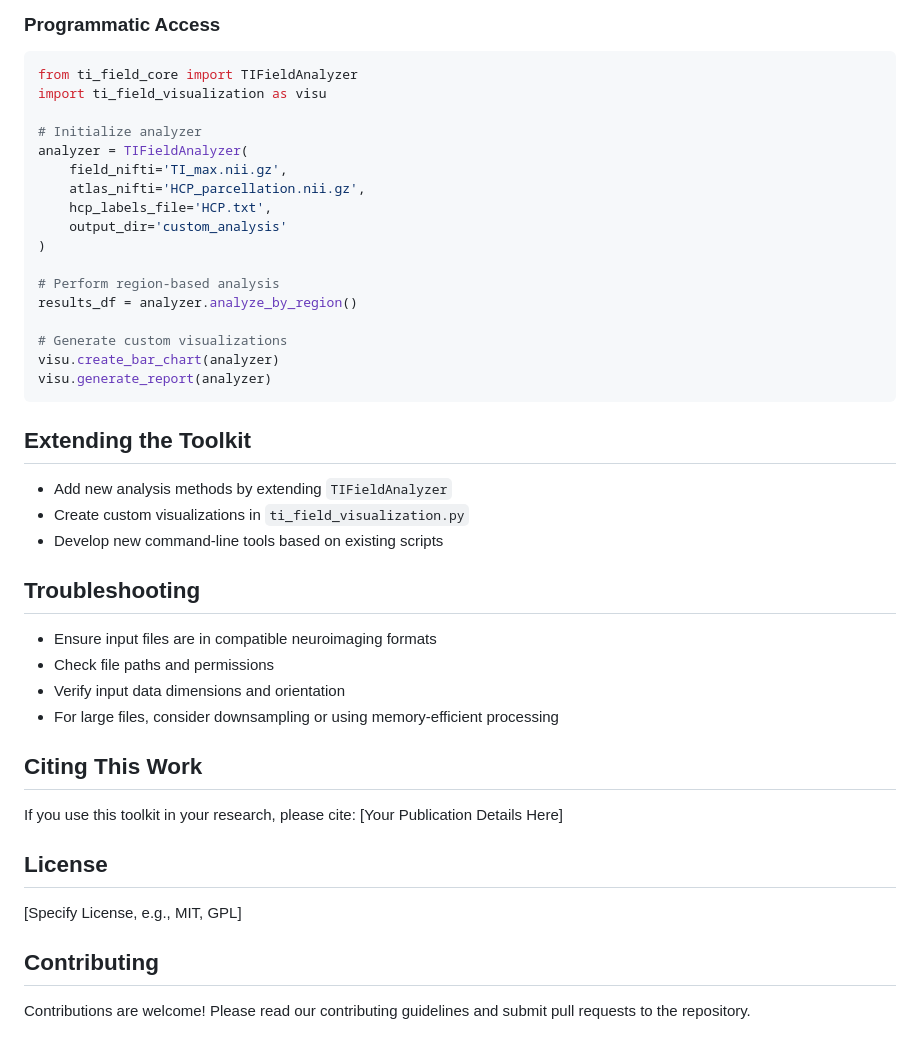
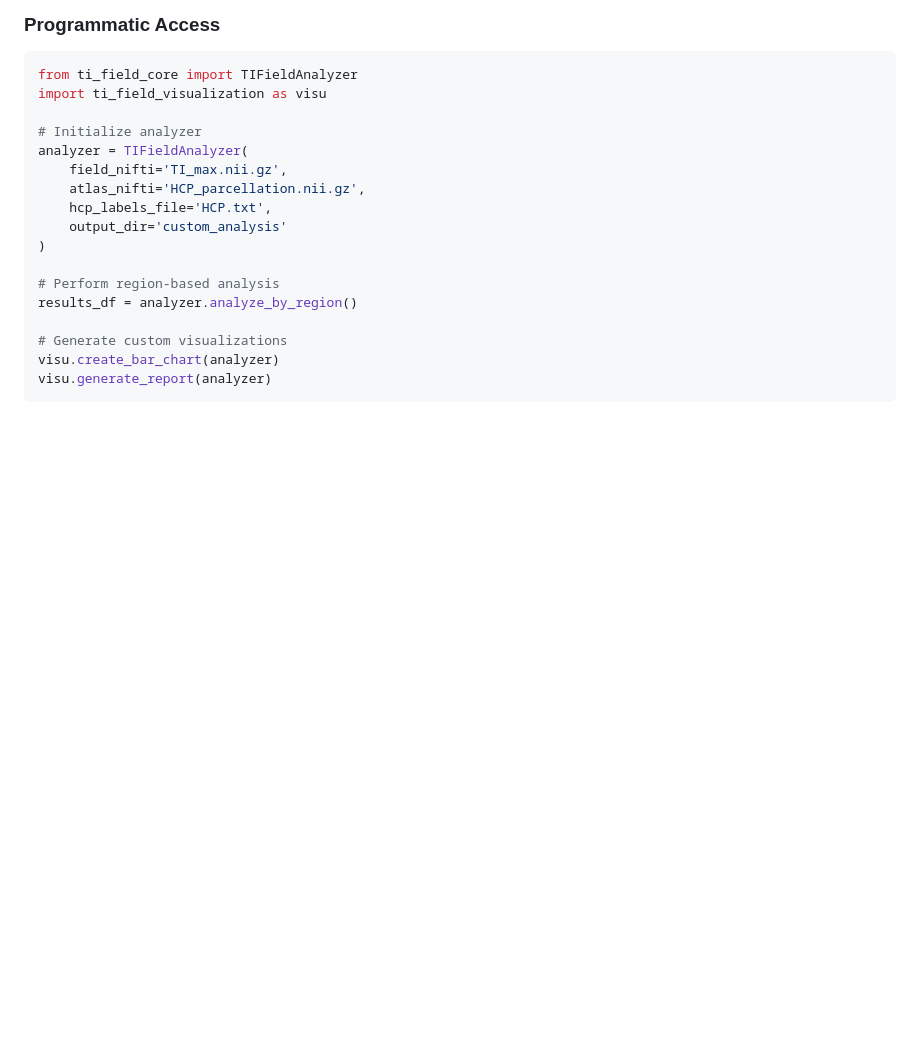
Before and after one commit to awjackson2/TI_analysis_toolkit, a Markdown page: readme.md, the part around the change. GitHub-like rendering; blank space fills up the shorter version.

````diff
--- a/readme.md
+++ b/readme.md
@@ -140,29 +140,3 @@ results_df = analyzer.analyze_by_region()
 visu.create_bar_chart(analyzer)
 visu.generate_report(analyzer)
 ```
-
-## Extending the Toolkit
-
-- Add new analysis methods by extending `TIFieldAnalyzer`
-- Create custom visualizations in `ti_field_visualization.py`
-- Develop new command-line tools based on existing scripts
-
-## Troubleshooting
-
-- Ensure input files are in compatible neuroimaging formats
-- Check file paths and permissions
-- Verify input data dimensions and orientation
-- For large files, consider downsampling or using memory-efficient processing
-
-## Citing This Work
-
-If you use this toolkit in your research, please cite:
-[Your Publication Details Here]
-
-## License
-
-[Specify License, e.g., MIT, GPL]
-
-## Contributing
-
-Contributions are welcome! Please read our contributing guidelines and submit pull requests to the repository.
````
